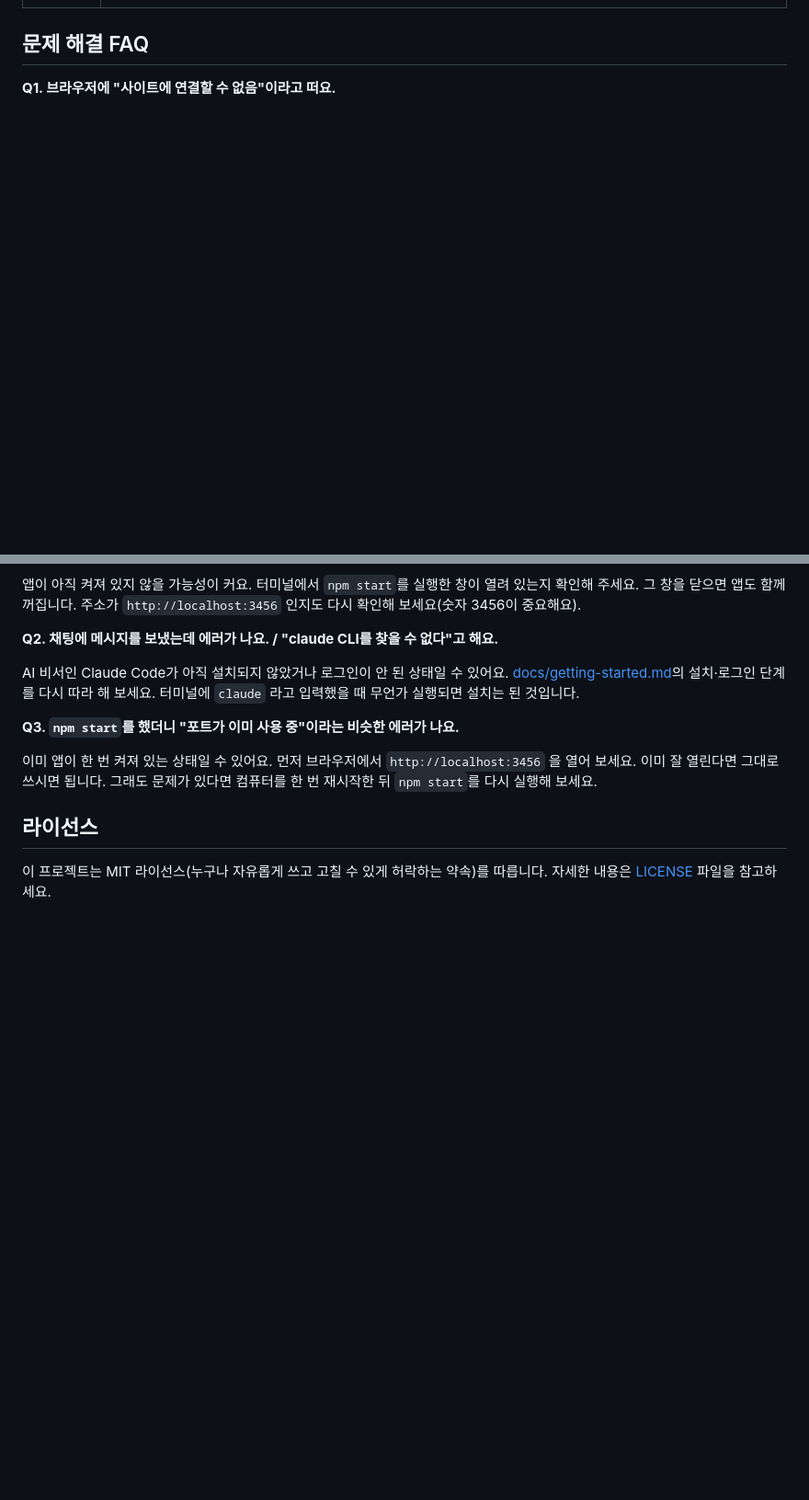
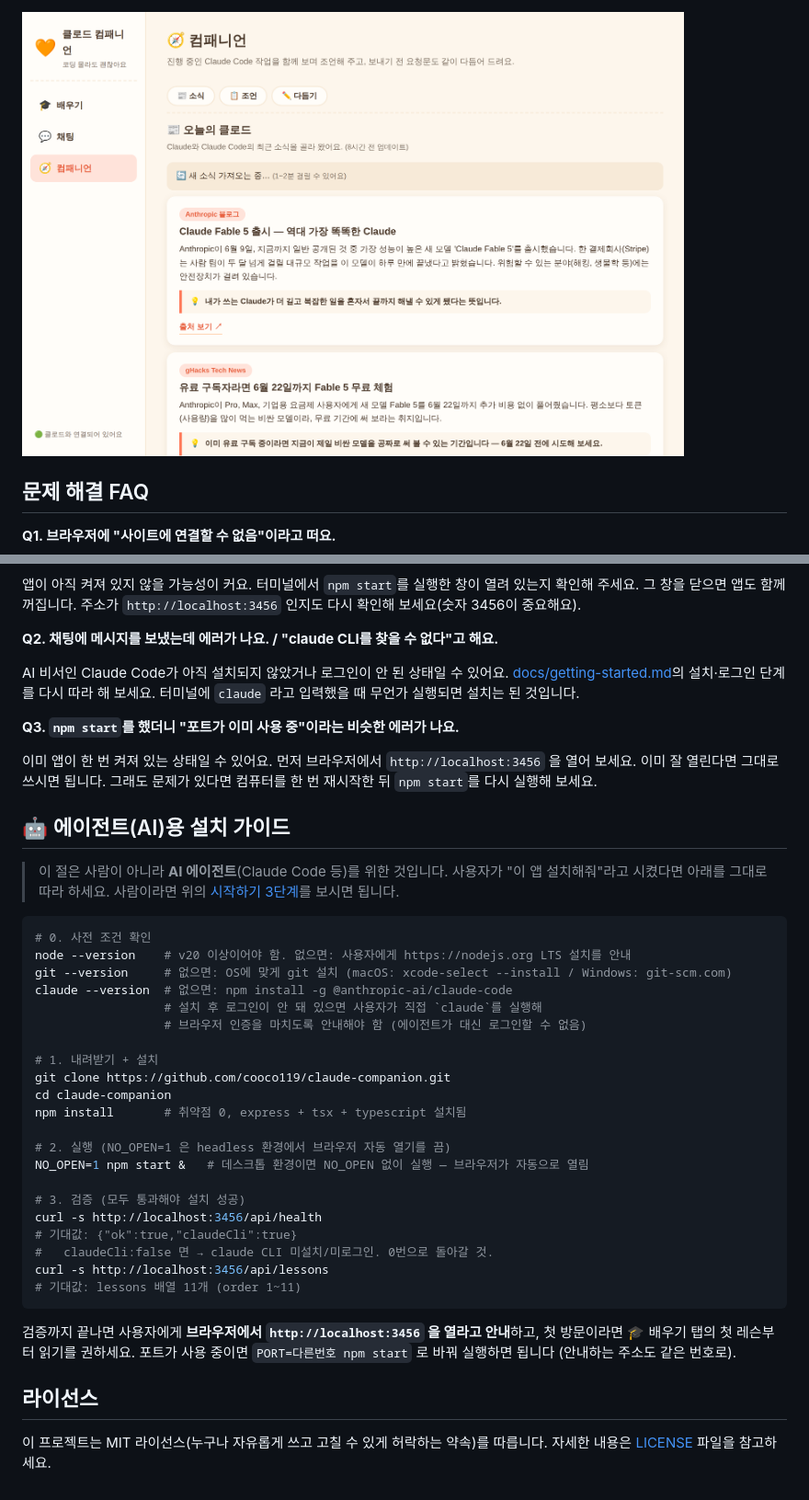
Before and after one commit to cooco119/claude-companion, a Markdown page: README.md, 2 parts joined by grey strips. Shown at 92% size. Drawn GitHub-style; pictures changed too: assets/screenshots/companion.png (added); blank space fills up the shorter version.

````diff
--- a/README.md
+++ b/README.md
@@ -67,3 +86,4 @@ http://localhost:3456
+<img src="assets/screenshots/companion.png" alt="컴패니언 탭 — 오늘의 클로드 소식 카드" width="720">
 
 ## 문제 해결 FAQ
 
@@ -79,6 +99,38 @@ AI 비서인 Claude Code가 아직 설치되지 않았거나 로그인이 안
 
 이미 앱이 한 번 켜져 있는 상태일 수 있어요. 먼저 브라우저에서 `http://localhost:3456` 을 열어 보세요. 이미 잘 열린다면 그대로 쓰시면 됩니다. 그래도 문제가 있다면 컴퓨터를 한 번 재시작한 뒤 `npm start`를 다시 실행해 보세요.
 
+## 🤖 에이전트(AI)용 설치 가이드
+
+> 이 절은 사람이 아니라 **AI 에이전트**(Claude Code 등)를 위한 것입니다. 사용자가 "이 앱 설치해줘"라고 시켰다면 아래를 그대로 따라 하세요. 사람이라면 위의 [시작하기 3단계](#시작하기-3단계)를 보시면 됩니다.
+
+<!-- For agents: follow these steps verbatim. Each step includes its expected output for verification. -->
+
+```bash
+# 0. 사전 조건 확인
+node --version    # v20 이상이어야 함. 없으면: 사용자에게 https://nodejs.org LTS 설치를 안내
+git --version     # 없으면: OS에 맞게 git 설치 (macOS: xcode-select --install / Windows: git-scm.com)
+claude --version  # 없으면: npm install -g @anthropic-ai/claude-code
+                  # 설치 후 로그인이 안 돼 있으면 사용자가 직접 `claude`를 실행해
+                  # 브라우저 인증을 마치도록 안내해야 함 (에이전트가 대신 로그인할 수 없음)
+
+# 1. 내려받기 + 설치
+git clone https://github.com/cooco119/claude-companion.git
+cd claude-companion
+npm install       # 취약점 0, express + tsx + typescript 설치됨
+
+# 2. 실행 (NO_OPEN=1 은 headless 환경에서 브라우저 자동 열기를 끔)
+NO_OPEN=1 npm start &   # 데스크톱 환경이면 NO_OPEN 없이 실행 — 브라우저가 자동으로 열림
+
+# 3. 검증 (모두 통과해야 설치 성공)
+curl -s http://localhost:3456/api/health
+# 기대값: {"ok":true,"claudeCli":true}
+#   claudeCli:false 면 → claude CLI 미설치/미로그인. 0번으로 돌아갈 것.
+curl -s http://localhost:3456/api/lessons
+# 기대값: lessons 배열 11개 (order 1~11)
+```
+
+검증까지 끝나면 사용자에게 **브라우저에서 `http://localhost:3456` 을 열라고 안내**하고, 첫 방문이라면 🎓 배우기 탭의 첫 레슨부터 읽기를 권하세요. 포트가 사용 중이면 `PORT=다른번호 npm start` 로 바꿔 실행하면 됩니다 (안내하는 주소도 같은 번호로).
+
 ## 라이선스
 
 이 프로젝트는 MIT 라이선스(누구나 자유롭게 쓰고 고칠 수 있게 허락하는 약속)를 따릅니다. 자세한 내용은 [LICENSE](LICENSE) 파일을 참고하세요.
````
Also changed, not shown: other parts of README.md (+22 -3 lines), docs/getting-started.md (+11 -2 lines), assets/screenshots/chat.png (added), assets/screenshots/learn-lesson.png (added).
